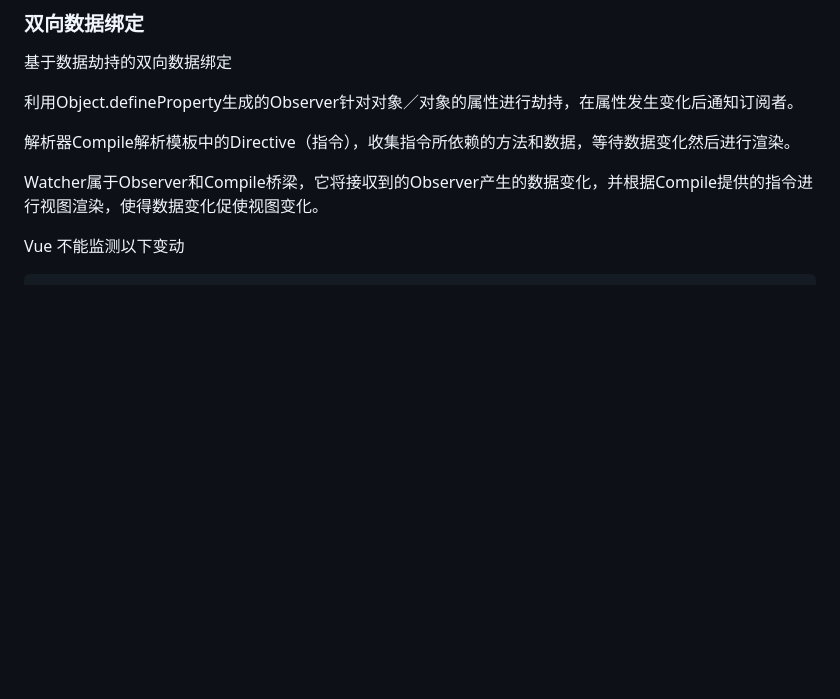
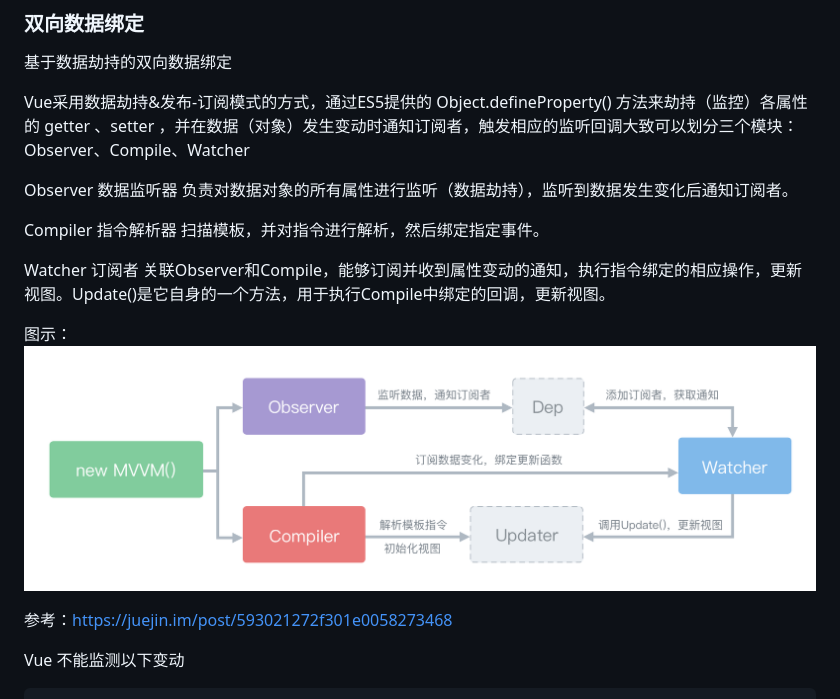
Before and after one commit to yunlzhang/prepareInterview, a Markdown page: detail/vue.md, the part around the change. Rendered like a GitHub page; pictures changed too: img/two-side-bind.png (added); blank space fills up the shorter version.

Commit message:
vue

```diff
--- a/detail/vue.md
+++ b/detail/vue.md
@@ -50,12 +50,18 @@ destroyed
 
 基于数据劫持的双向数据绑定
 
-利用Object.defineProperty生成的Observer针对对象／对象的属性进行劫持，在属性发生变化后通知订阅者。
+Vue采用数据劫持&发布-订阅模式的方式，通过ES5提供的 Object.defineProperty() 方法来劫持（监控）各属性的 getter 、setter ，并在数据（对象）发生变动时通知订阅者，触发相应的监听回调大致可以划分三个模块：Observer、Compile、Watcher
 
-解析器Compile解析模板中的Directive（指令），收集指令所依赖的方法和数据，等待数据变化然后进行渲染。
+Observer 数据监听器  负责对数据对象的所有属性进行监听（数据劫持），监听到数据发生变化后通知订阅者。
 
-Watcher属于Observer和Compile桥梁，它将接収到的Observer产生的数据变化，并根据Compile提供的指令进行视图渲染，使得数据变化促使视图变化。
+Compiler 指令解析器  扫描模板，并对指令进行解析，然后绑定指定事件。
 
+Watcher 订阅者  关联Observer和Compile，能够订阅并收到属性变动的通知，执行指令绑定的相应操作，更新视图。Update()是它自身的一个方法，用于执行Compile中绑定的回调，更新视图。
+
+图示：
+![双向数据绑定](../img/two-side-bind.png)
+
+参考：https://juejin.im/post/593021272f301e0058273468
 
 Vue 不能监测以下变动
 
```
